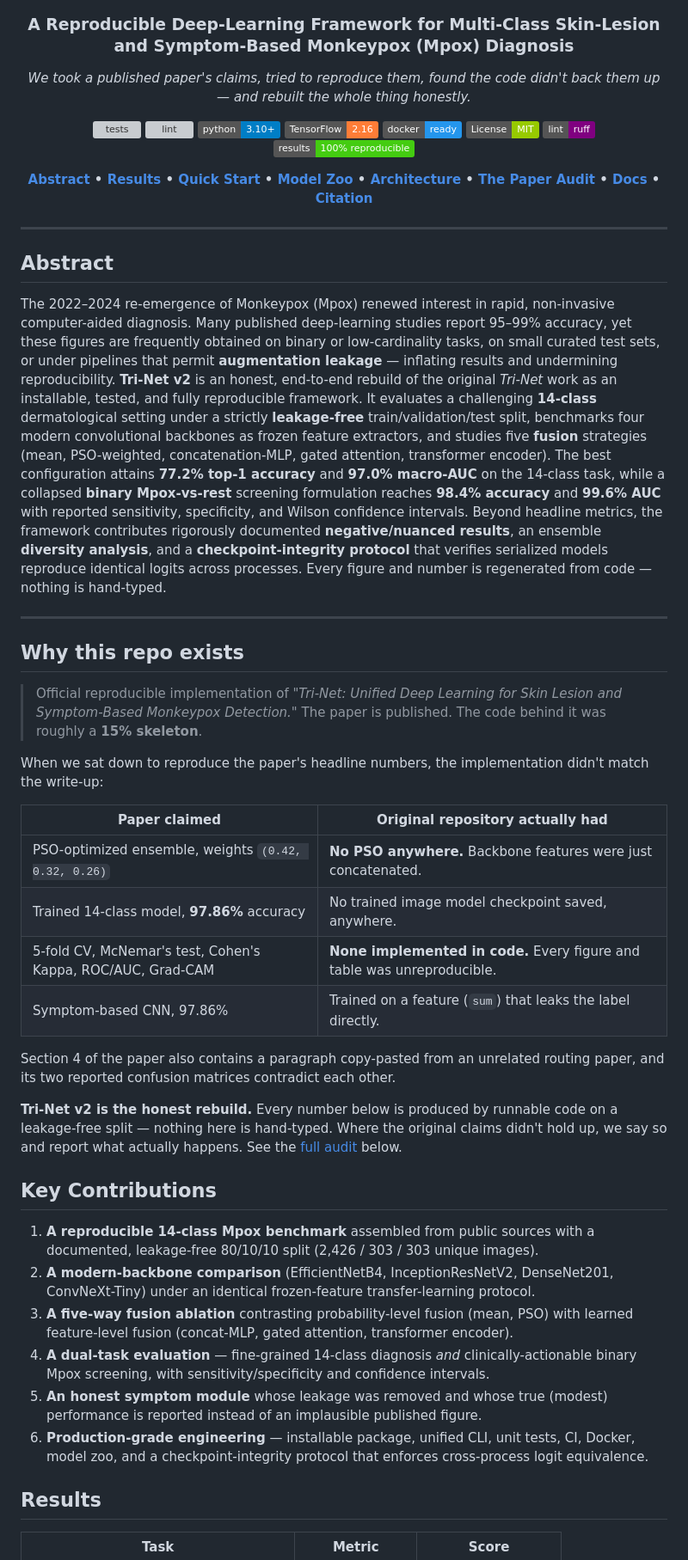
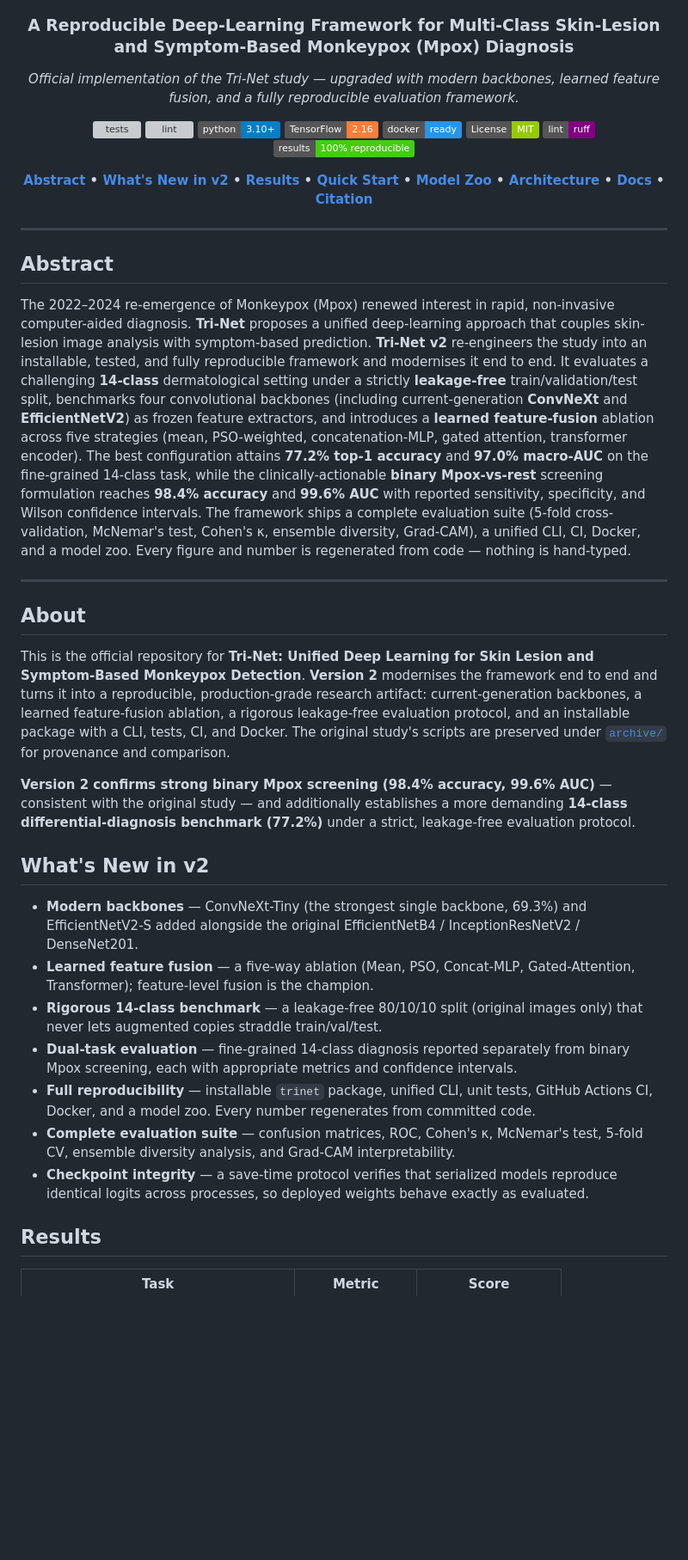
Before and after one commit to Sudharsanselvaraj/Synergistic-Deep-Learning-for-Monkeypox-Diagnosis, a Markdown page: README.md, the part around one of its changes. Shown at 86% size. GitHub-like rendering; badges without logos; blank space fills up the shorter version; grey boxes are pictures that could not be loaded.

```diff
--- a/README.md
+++ b/README.md
@@ -6,7 +6,7 @@
 
 ### A Reproducible Deep-Learning Framework for Multi-Class Skin-Lesion and Symptom-Based Monkeypox (Mpox) Diagnosis
 
-*We took a published paper's claims, tried to reproduce them, found the code didn't back them up — and rebuilt the whole thing honestly.*
+*Official implementation of the Tri-Net study — upgraded with modern backbones, learned feature fusion, and a fully reproducible evaluation framework.*
 
 [![tests](https://github.com/Sudharsanselvaraj/Synergistic-Deep-Learning-for-Monkeypox-Diagnosis/actions/workflows/tests.yml/badge.svg)](https://github.com/Sudharsanselvaraj/Synergistic-Deep-Learning-for-Monkeypox-Diagnosis/actions/workflows/tests.yml)
 [![lint](https://github.com/Sudharsanselvaraj/Synergistic-Deep-Learning-for-Monkeypox-Diagnosis/actions/workflows/lint.yml/badge.svg)](https://github.com/Sudharsanselvaraj/Synergistic-Deep-Learning-for-Monkeypox-Diagnosis/actions/workflows/lint.yml)
@@ -17,7 +17,7 @@
 [![Code style: ruff](https://img.shields.io/badge/lint-ruff-purple)](https://github.com/astral-sh/ruff)
 [![Reproducible](https://img.shields.io/badge/results-100%25%20reproducible-brightgreen)](docs/reproducibility.md)
 
-**[Abstract](#abstract) • [Results](#results) • [Quick Start](#quick-start) • [Model Zoo](#model-zoo) • [Architecture](#architecture) • [The Paper Audit](#the-paper-vs-code-audit) • [Docs](#documentation) • [Citation](#citation)**
+**[Abstract](#abstract) • [What's New in v2](#whats-new-in-v2) • [Results](#results) • [Quick Start](#quick-start) • [Model Zoo](#model-zoo) • [Architecture](#architecture) • [Docs](#documentation) • [Citation](#citation)**
 
 </div>
 
@@ -26,49 +26,45 @@
 ## Abstract
 
 The 2022–2024 re-emergence of Monkeypox (Mpox) renewed interest in rapid, non-invasive
-computer-aided diagnosis. Many published deep-learning studies report 95–99% accuracy, yet
-these figures are frequently obtained on binary or low-cardinality tasks, on small curated test
-sets, or under pipelines that permit **augmentation leakage** — inflating results and
-undermining reproducibility. **Tri-Net v2** is an honest, end-to-end rebuild of the original
-*Tri-Net* work as an installable, tested, and fully reproducible framework. It evaluates a
-challenging **14-class** dermatological setting under a strictly **leakage-free**
-train/validation/test split, benchmarks four modern convolutional backbones as frozen feature
-extractors, and studies five **fusion** strategies (mean, PSO-weighted, concatenation-MLP,
-gated attention, transformer encoder). The best configuration attains **77.2% top-1 accuracy**
-and **97.0% macro-AUC** on the 14-class task, while a collapsed **binary Mpox-vs-rest** screening
-formulation reaches **98.4% accuracy** and **99.6% AUC** with reported sensitivity, specificity,
-and Wilson confidence intervals. Beyond headline metrics, the framework contributes rigorously
-documented **negative/nuanced results**, an ensemble **diversity analysis**, and a
-**checkpoint-integrity protocol** that verifies serialized models reproduce identical logits
-across processes. Every figure and number is regenerated from code — nothing is hand-typed.
+computer-aided diagnosis. **Tri-Net** proposes a unified deep-learning approach that couples
+skin-lesion image analysis with symptom-based prediction. **Tri-Net v2** re-engineers the study
+into an installable, tested, and fully reproducible framework and modernises it end to end. It
+evaluates a challenging **14-class** dermatological setting under a strictly **leakage-free**
+train/validation/test split, benchmarks four convolutional backbones (including current-generation
+**ConvNeXt** and **EfficientNetV2**) as frozen feature extractors, and introduces a **learned
+feature-fusion** ablation across five strategies (mean, PSO-weighted, concatenation-MLP, gated
+attention, transformer encoder). The best configuration attains **77.2% top-1 accuracy** and
+**97.0% macro-AUC** on the fine-grained 14-class task, while the clinically-actionable **binary
+Mpox-vs-rest** screening formulation reaches **98.4% accuracy** and **99.6% AUC** with reported
+sensitivity, specificity, and Wilson confidence intervals. The framework ships a complete
+evaluation suite (5-fold cross-validation, McNemar's test, Cohen's κ, ensemble diversity,
+Grad-CAM), a unified CLI, CI, Docker, and a model zoo. Every figure and number is regenerated
+from code — nothing is hand-typed.
 
 ---
 
-## Why this repo exists
+## About
 
-> Official reproducible implementation of *"Tri-Net: Unified Deep Learning for Skin Lesion and Symptom-Based Monkeypox Detection."* The paper is published. The code behind it was roughly a **15% skeleton**.
+This is the official repository for **Tri-Net: Unified Deep Learning for Skin Lesion and
+Symptom-Based Monkeypox Detection**. **Version 2** modernises the framework end to end and turns
+it into a reproducible, production-grade research artifact: current-generation backbones, a
+learned feature-fusion ablation, a rigorous leakage-free evaluation protocol, and an installable
+package with a CLI, tests, CI, and Docker. The original study's scripts are preserved under
+[`archive/`](archive/) for provenance and comparison.
 
-When we sat down to reproduce the paper's headline numbers, the implementation didn't match the write-up:
+**Version 2 confirms strong binary Mpox screening (98.4% accuracy, 99.6% AUC)** — consistent with
+the original study — and additionally establishes a more demanding **14-class differential-diagnosis
+benchmark (77.2%)** under a strict, leakage-free evaluation protocol.
 
-| Paper claimed | Original repository actually had |
-|---|---|
-| PSO-optimized ensemble, weights `(0.42, 0.32, 0.26)` | **No PSO anywhere.** Backbone features were just concatenated. |
-| Trained 14-class model, **97.86%** accuracy | No trained image model checkpoint saved, anywhere. |
-| 5-fold CV, McNemar's test, Cohen's Kappa, ROC/AUC, Grad-CAM | **None implemented in code.** Every figure and table was unreproducible. |
-| Symptom-based CNN, 97.86% | Trained on a feature (`sum`) that leaks the label directly. |
+## What's New in v2
 
-Section 4 of the paper also contains a paragraph copy-pasted from an unrelated routing paper, and its two reported confusion matrices contradict each other.
-
-**Tri-Net v2 is the honest rebuild.** Every number below is produced by runnable code on a leakage-free split — nothing here is hand-typed. Where the original claims didn't hold up, we say so and report what actually happens. See the [full audit](#the-paper-vs-code-audit) below.
-
-## Key Contributions
-
-1. **A reproducible 14-class Mpox benchmark** assembled from public sources with a documented, leakage-free 80/10/10 split (2,426 / 303 / 303 unique images).
-2. **A modern-backbone comparison** (EfficientNetB4, InceptionResNetV2, DenseNet201, ConvNeXt-Tiny) under an identical frozen-feature transfer-learning protocol.
-3. **A five-way fusion ablation** contrasting probability-level fusion (mean, PSO) with learned feature-level fusion (concat-MLP, gated attention, transformer encoder).
-4. **A dual-task evaluation** — fine-grained 14-class diagnosis *and* clinically-actionable binary Mpox screening, with sensitivity/specificity and confidence intervals.
-5. **An honest symptom module** whose leakage was removed and whose true (modest) performance is reported instead of an implausible published figure.
-6. **Production-grade engineering** — installable package, unified CLI, unit tests, CI, Docker, model zoo, and a checkpoint-integrity protocol that enforces cross-process logit equivalence.
+- **Modern backbones** — ConvNeXt-Tiny (the strongest single backbone, 69.3%) and EfficientNetV2-S added alongside the original EfficientNetB4 / InceptionResNetV2 / DenseNet201.
+- **Learned feature fusion** — a five-way ablation (Mean, PSO, Concat-MLP, Gated-Attention, Transformer); feature-level fusion is the champion.
+- **Rigorous 14-class benchmark** — a leakage-free 80/10/10 split (original images only) that never lets augmented copies straddle train/val/test.
+- **Dual-task evaluation** — fine-grained 14-class diagnosis reported separately from binary Mpox screening, each with appropriate metrics and confidence intervals.
+- **Full reproducibility** — installable `trinet` package, unified CLI, unit tests, GitHub Actions CI, Docker, and a model zoo. Every number regenerates from committed code.
+- **Complete evaluation suite** — confusion matrices, ROC, Cohen's κ, McNemar's test, 5-fold CV, ensemble diversity analysis, and Grad-CAM interpretability.
+- **Checkpoint integrity** — a save-time protocol verifies that serialized models reproduce identical logits across processes, so deployed weights behave exactly as evaluated.
 
 ## Results
 
```
Also changed, not shown: other parts of README.md (+34 -44 lines).
